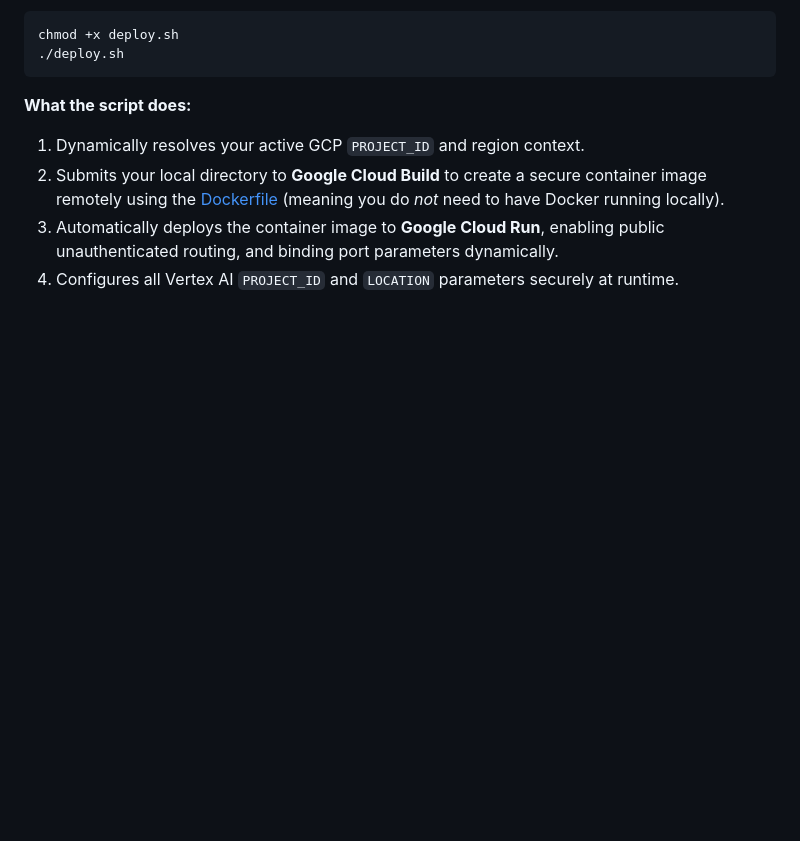
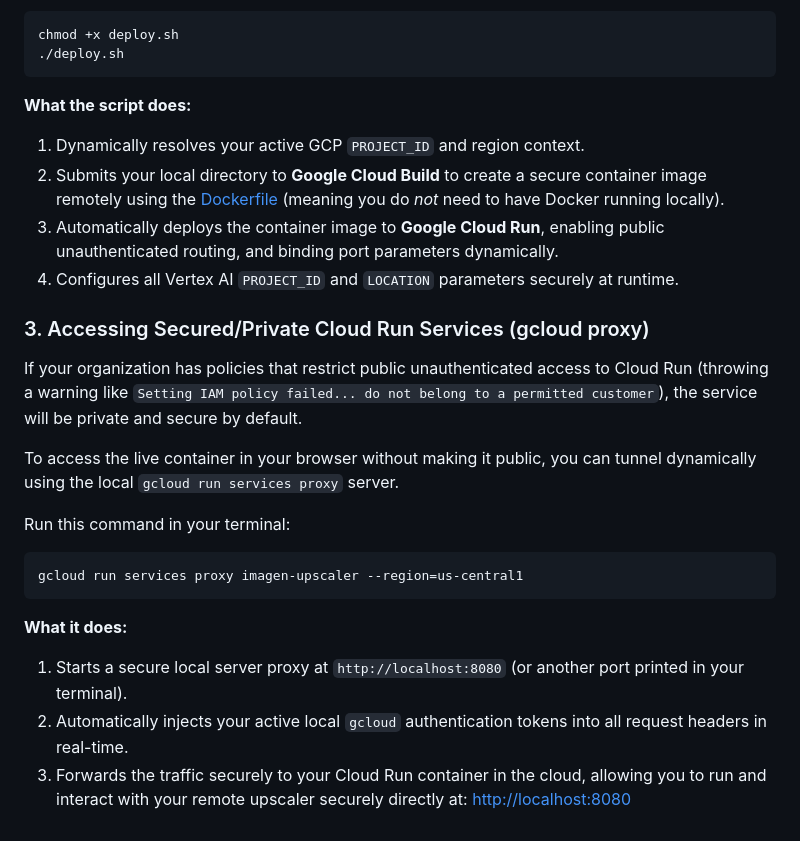
Before and after one commit to hning86/image_upscaler, a Markdown page: README.md, the part around the change. Rendered like a GitHub page; blank space fills up the shorter version.

Commit message:
Docs: Add secure tunnel gcloud services proxy instructions to README.md

````diff
--- a/README.md
+++ b/README.md
@@ -141,3 +141,19 @@ chmod +x deploy.sh
 2. Submits your local directory to **Google Cloud Build** to create a secure container image remotely using the [Dockerfile](Dockerfile) (meaning you do *not* need to have Docker running locally).
 3. Automatically deploys the container image to **Google Cloud Run**, enabling public unauthenticated routing, and binding port parameters dynamically.
 4. Configures all Vertex AI `PROJECT_ID` and `LOCATION` parameters securely at runtime.
+
+### 3. Accessing Secured/Private Cloud Run Services (gcloud proxy)
+If your organization has policies that restrict public unauthenticated access to Cloud Run (throwing a warning like `Setting IAM policy failed... do not belong to a permitted customer`), the service will be private and secure by default.
+
+To access the live container in your browser without making it public, you can tunnel dynamically using the local `gcloud run services proxy` server.
+
+Run this command in your terminal:
+```bash
+gcloud run services proxy imagen-upscaler --region=us-central1
+```
+
+**What it does:**
+1. Starts a secure local server proxy at `http://localhost:8080` (or another port printed in your terminal).
+2. Automatically injects your active local `gcloud` authentication tokens into all request headers in real-time.
+3. Forwards the traffic securely to your Cloud Run container in the cloud, allowing you to run and interact with your remote upscaler securely directly at:
+   [http://localhost:8080](http://localhost:8080)
````
